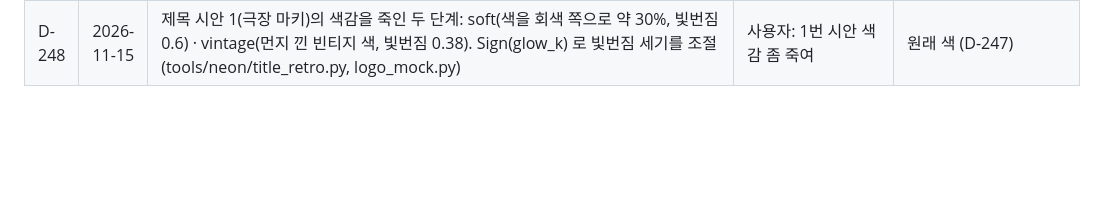
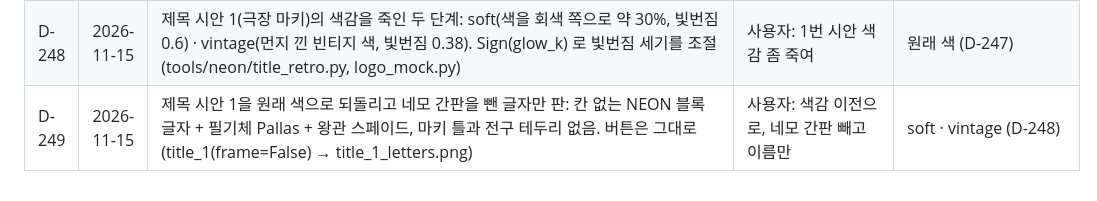
Before and after one commit to myLim820206/ProjectB, a Markdown page: docs/05-decision-log.md, the part around the change. Drawn GitHub-style; blank space fills up the shorter version.

Commit message:
Title mockup 1 without the marquee box: original colors, letters only (D-249)
Co-Authored-By: Claude Opus 5.5 <noreply@anthropic.com>

```diff
--- a/docs/05-decision-log.md
+++ b/docs/05-decision-log.md
@@ -252,3 +252,4 @@
 | D-246 | 2026-11-15 | 이름 **네온 팔라스 (Neon Pallas)**, 부제 Goddess of Poker / 포커의 여신 팔라스. 70·80년대 바 간판 로고 시안 3종: A 전구 화살표 간판 + 필기체 Pallas(전구 돌기·깜빡임·합선 GIF), B 칵테일 바 필기체 + 카드 부채 + POKER·OPEN 상자, C 80년대 노을 줄무늬 + 원근 격자 (tools/neon/logo_retro.py) | 사용자: 네온 팔라스로, 70·80년대 바 간판 | 네온 시티 팔라스 (D-245) |
 | D-247 | 2026-11-15 | 제목 화면 시안 3종 (A 로고 폰트 = 블록 NEON + 필기체 Pallas, 아래 버튼 6개 자리): 1 극장 마키(전구 두른 사각 간판, 버튼은 꺼진 마키 판 · 고른 것만 켜지고 양옆 전구 기둥), 2 둥근 바 간판(전구 원 + 호 따라 NEON, 버튼은 꺼진 튜브 알약 · 고른 것만 분홍), 3 스페이드 간판(스페이드 틀, 버튼은 2 × 3 카드) (tools/neon/title_retro.py) | 사용자: A 폰트로 다른 간판, 아래 버튼 많이 | — |
 | D-248 | 2026-11-15 | 제목 시안 1(극장 마키)의 색감을 죽인 두 단계: soft(색을 회색 쪽으로 약 30%, 빛번짐 0.6) · vintage(먼지 낀 빈티지 색, 빛번짐 0.38). Sign(glow_k) 로 빛번짐 세기를 조절 (tools/neon/title_retro.py, logo_mock.py) | 사용자: 1번 시안 색감 좀 죽여 | 원래 색 (D-247) |
+| D-249 | 2026-11-15 | 제목 시안 1을 원래 색으로 되돌리고 네모 간판을 뺀 글자만 판: 칸 없는 NEON 블록 글자 + 필기체 Pallas + 왕관 스페이드, 마키 틀과 전구 테두리 없음. 버튼은 그대로 (title_1(frame=False) → title_1_letters.png) | 사용자: 색감 이전으로, 네모 간판 빼고 이름만 | soft · vintage (D-248) |
```
Also changed, not shown: docs/images/title-retro/title_1_letters.png (added), 1 other file.
